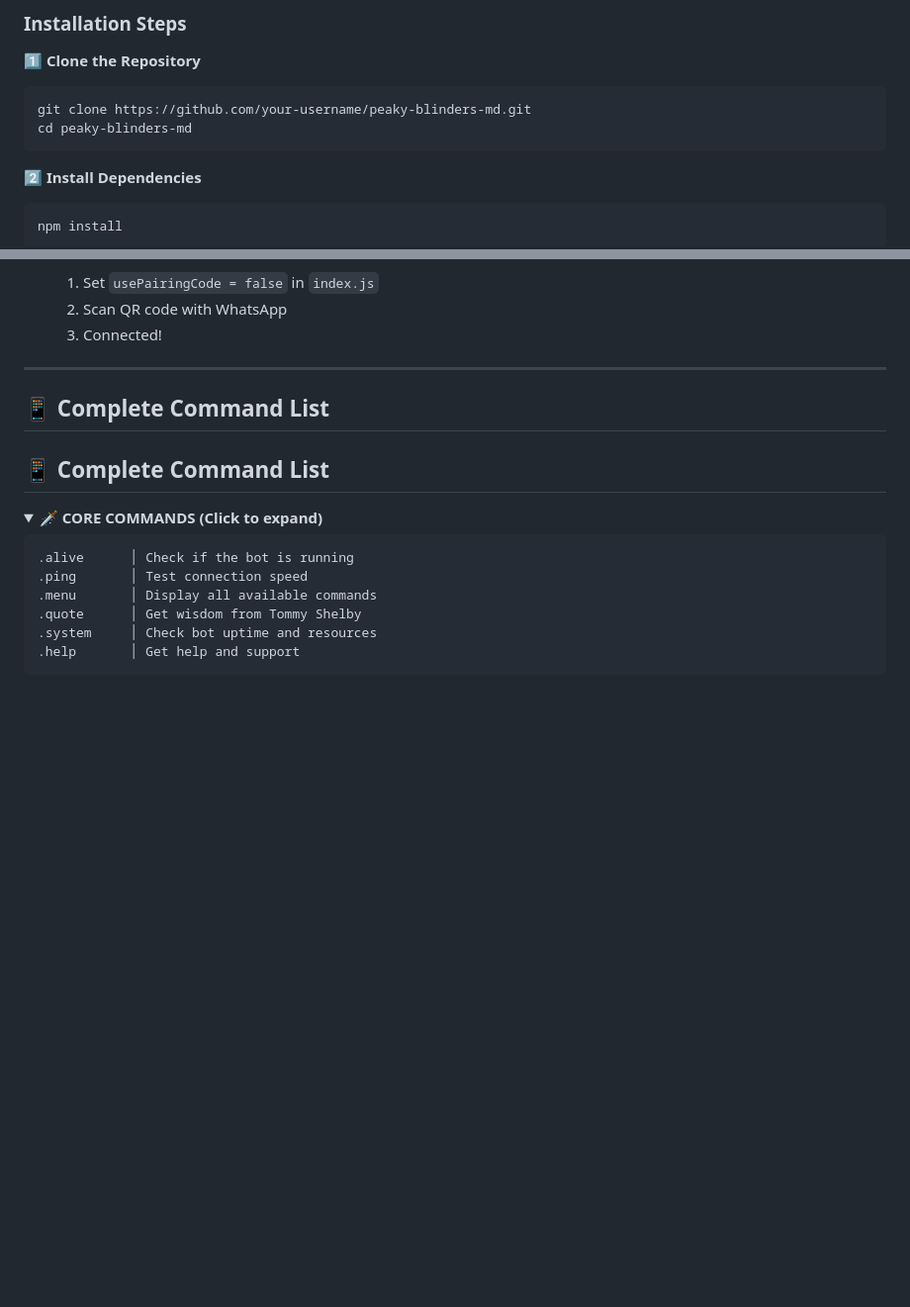
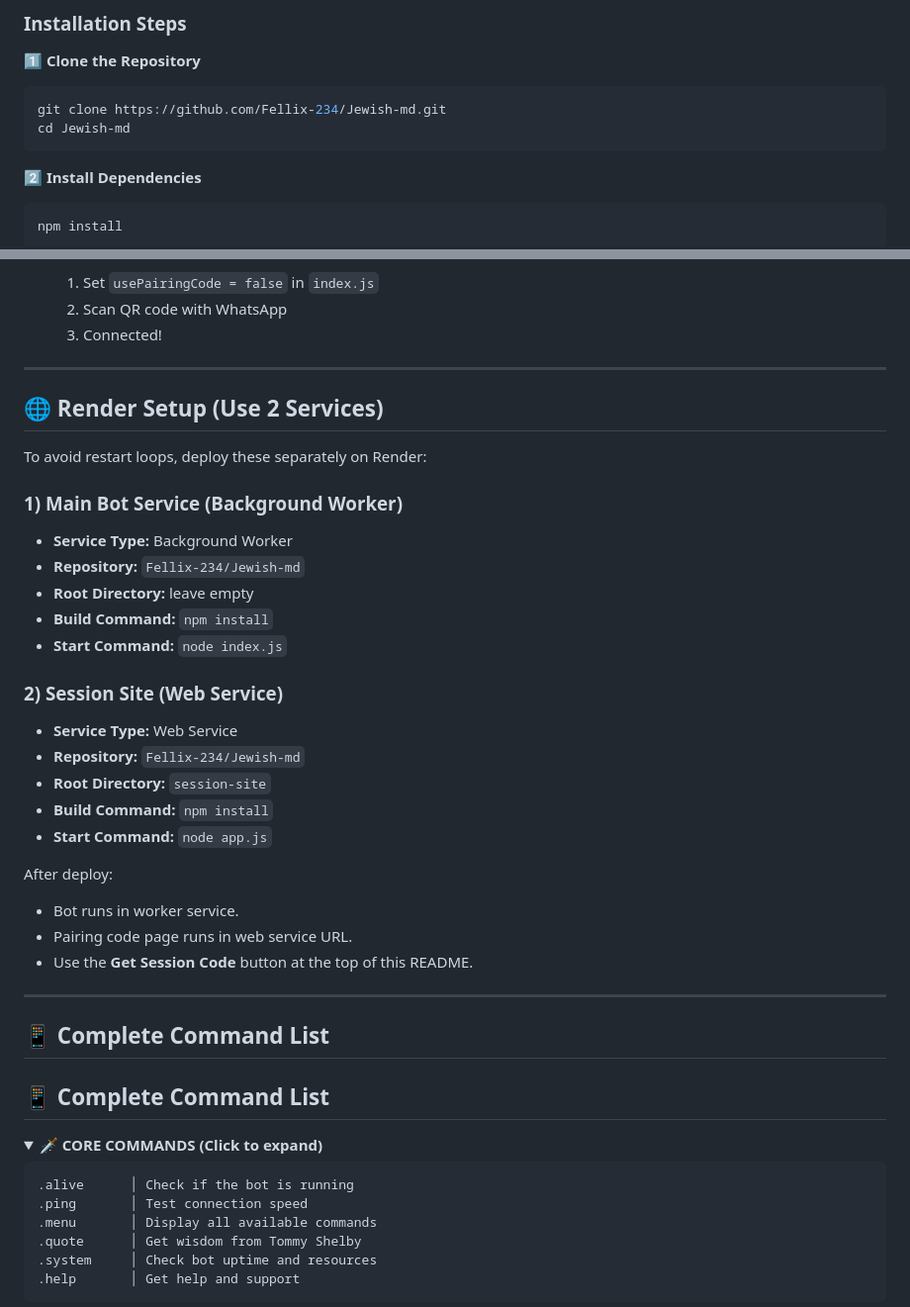
Before and after one commit to Fellix-234/Jewish-md, a Markdown page: README.md, 2 parts joined by grey strips. Shown at 99% size. Rendered like a GitHub page; folded sections open; blank space fills up the shorter version.

Commit message:
📝 Clarify Render deployment: separate Bot Worker and Session Web Service

````diff
--- a/README.md
+++ b/README.md
@@ -124,8 +124,8 @@
 **1️⃣ Clone the Repository**
 
 ```bash
-git clone https://github.com/your-username/peaky-blinders-md.git
-cd peaky-blinders-md
+git clone https://github.com/Fellix-234/Jewish-md.git
+cd Jewish-md
 ```
 
 **2️⃣ Install Dependencies**
@@ -179,6 +179,31 @@ Choose your preferred method:
   1. Set `usePairingCode = false` in `index.js`
   2. Scan QR code with WhatsApp
   3. Connected!
+
+---
+
+## 🌐 Render Setup (Use 2 Services)
+
+To avoid restart loops, deploy these separately on Render:
+
+### 1) Main Bot Service (Background Worker)
+- **Service Type:** Background Worker
+- **Repository:** `Fellix-234/Jewish-md`
+- **Root Directory:** leave empty
+- **Build Command:** `npm install`
+- **Start Command:** `node index.js`
+
+### 2) Session Site (Web Service)
+- **Service Type:** Web Service
+- **Repository:** `Fellix-234/Jewish-md`
+- **Root Directory:** `session-site`
+- **Build Command:** `npm install`
+- **Start Command:** `node app.js`
+
+After deploy:
+- Bot runs in worker service.
+- Pairing code page runs in web service URL.
+- Use the **Get Session Code** button at the top of this README.
 
 ---
 
````
